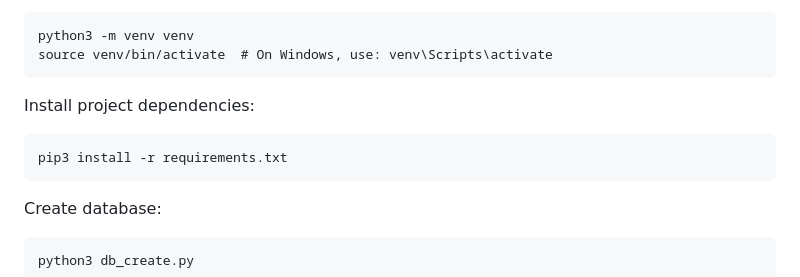
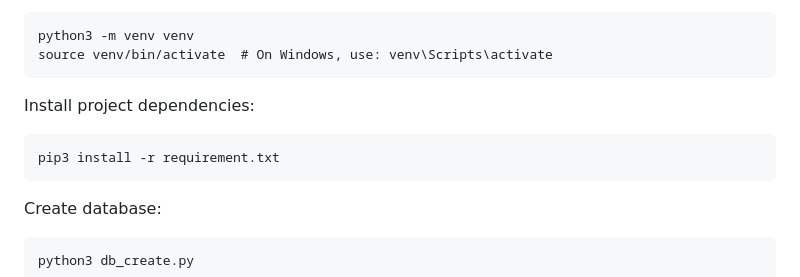
Before and after one commit to famecrush/user-authentication-system, a Markdown page: README.md, the part around the change. Rendered like a GitHub page.

`````diff
--- a/README.md
+++ b/README.md
@@ -32,7 +32,7 @@ source venv/bin/activate  # On Windows, use: venv\Scripts\activate
 ````
 Install project dependencies:
 ````
-pip3 install -r requirements.txt
+pip3 install -r requirement.txt
 ````
 Create database:
 ````
`````
